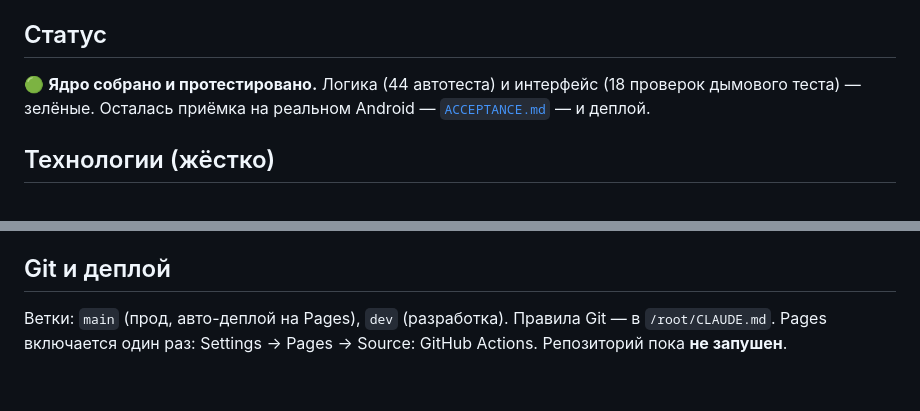
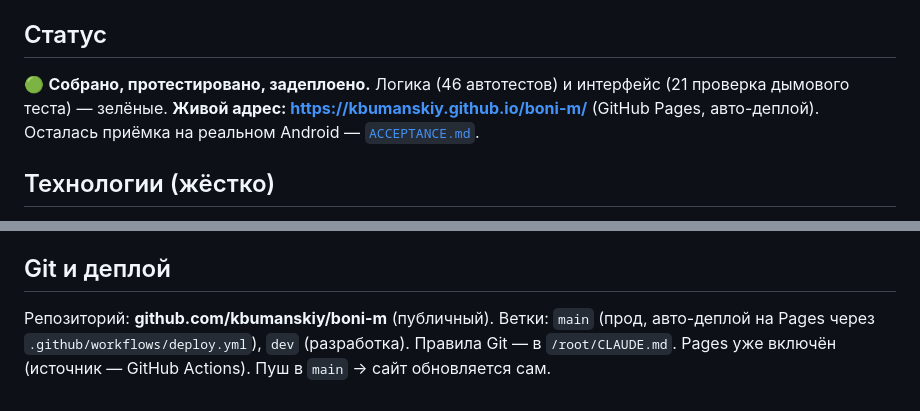
Before and after one commit to kbumanskiy/boni-m, a Markdown page: CLAUDE.md, 2 parts joined by grey strips. Rendered like a GitHub page.

Commit message:
docs: репозиторий и живой адрес GitHub Pages в карте проекта
Co-Authored-By: Claude Opus 4.8 <noreply@anthropic.com>

```diff
--- a/CLAUDE.md
+++ b/CLAUDE.md
@@ -8,8 +8,9 @@
 Полное ТЗ — [`boni-m/TZ.md`](boni-m/TZ.md). Разбор/критика/план — [`PLAN.md`](PLAN.md).
 
 ## Статус
-🟢 **Ядро собрано и протестировано.** Логика (44 автотеста) и интерфейс (18 проверок дымового
-теста) — зелёные. Осталась приёмка на реальном Android — [`ACCEPTANCE.md`](ACCEPTANCE.md) — и деплой.
+🟢 **Собрано, протестировано, задеплоено.** Логика (46 автотестов) и интерфейс (21 проверка
+дымового теста) — зелёные. **Живой адрес: https://kbumanskiy.github.io/boni-m/** (GitHub Pages,
+авто-деплой). Осталась приёмка на реальном Android — [`ACCEPTANCE.md`](ACCEPTANCE.md).
 
 ## Технологии (жёстко)
 Чистые HTML+CSS+JS, **без библиотек/фреймворков/CDN/сборщиков**. Звук — Web Audio (без файлов).
@@ -39,5 +40,6 @@ node test/smoke.mjs                       # дымовой тест интерф
 - `boni-m/` — исходное ТЗ и мастер-PNG ассетов (герой). Рабочие WebP/иконки — в `app/assets/`.
 
 ## Git и деплой
-Ветки: `main` (прод, авто-деплой на Pages), `dev` (разработка). Правила Git — в `/root/CLAUDE.md`.
-Pages включается один раз: Settings → Pages → Source: GitHub Actions. Репозиторий пока **не запушен**.
+Репозиторий: **github.com/kbumanskiy/boni-m** (публичный). Ветки: `main` (прод, авто-деплой
+на Pages через `.github/workflows/deploy.yml`), `dev` (разработка). Правила Git — в `/root/CLAUDE.md`.
+Pages уже включён (источник — GitHub Actions). Пуш в `main` → сайт обновляется сам.
```
